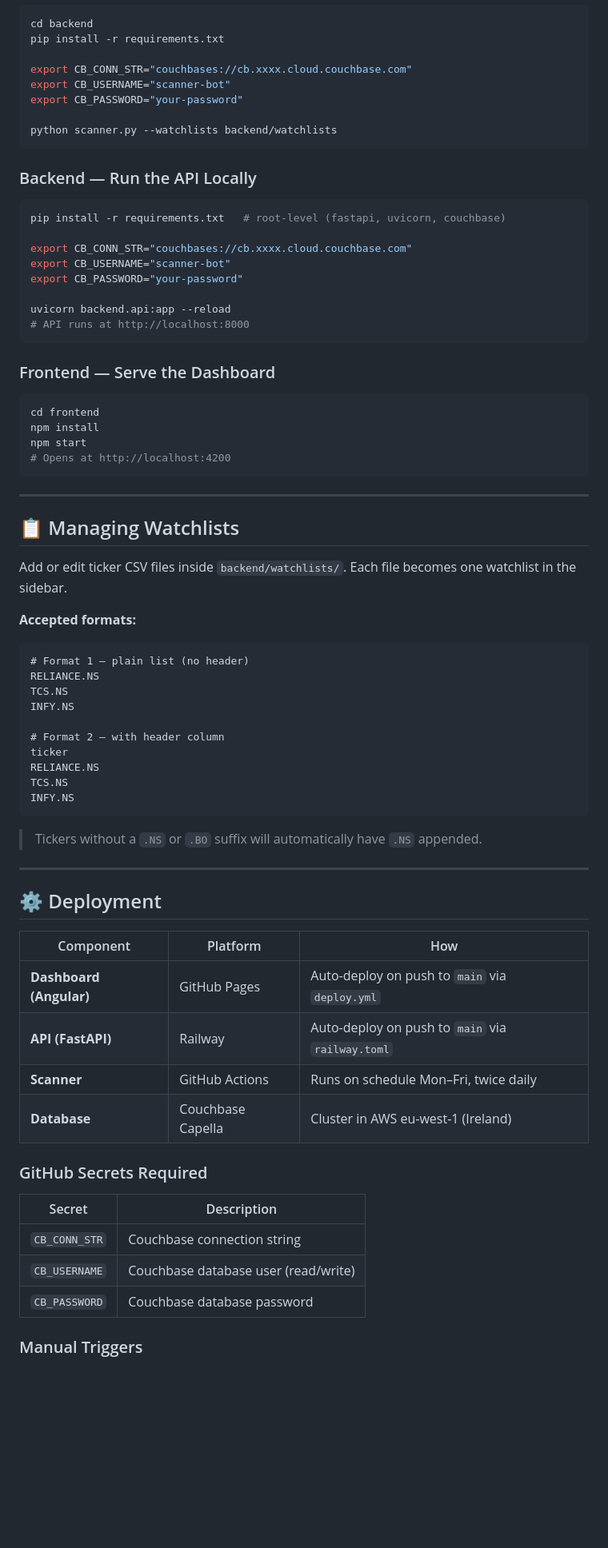
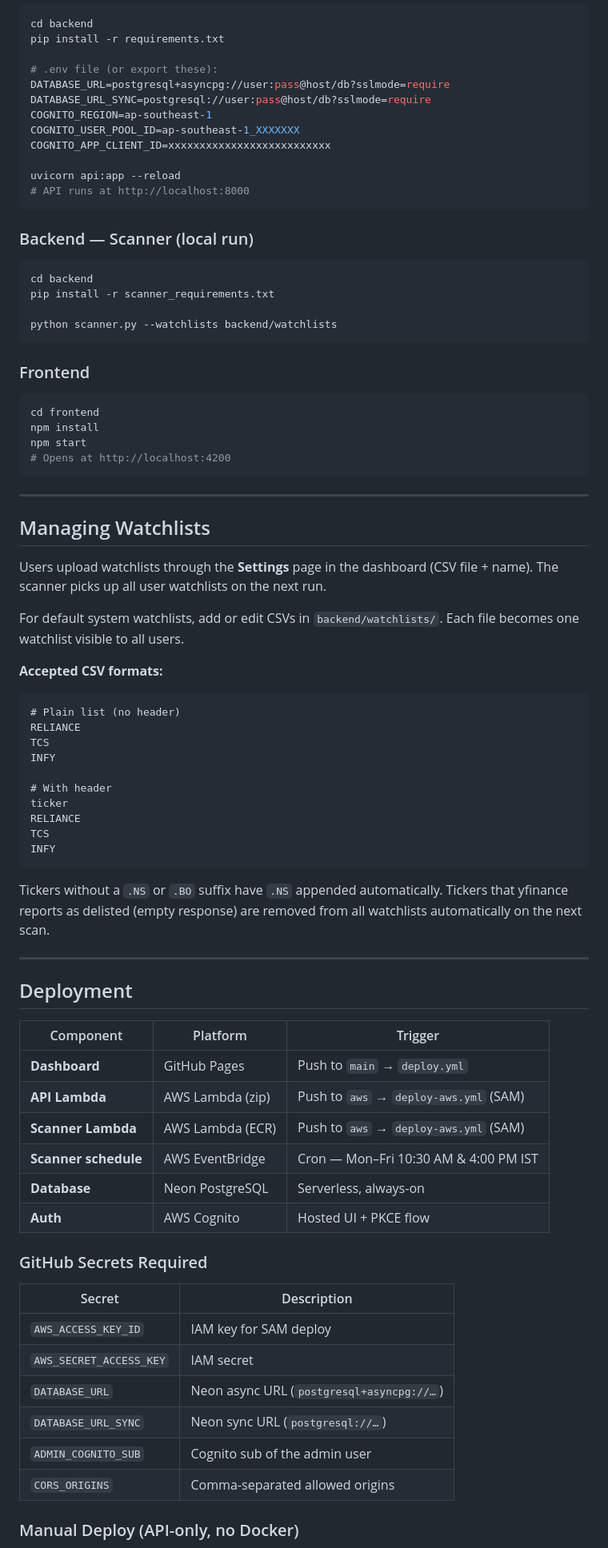
Before and after one commit to jandginvestment/cci20-sma20-strategy, a Markdown page: README.md, the part around one of its changes. Shown at 80% size. Drawn GitHub-style; blank space fills up the shorter version.

````diff
--- a/README.md
+++ b/README.md
@@ -123,27 +142,27 @@ Create a [Couchbase Capella](https://cloud.couchbase.com) free cluster and a buc
 cd backend
 pip install -r requirements.txt
 
-export CB_CONN_STR="couchbases://cb.xxxx.cloud.couchbase.com"
-export CB_USERNAME="scanner-bot"
-export CB_PASSWORD="your-password"
+# .env file (or export these):
+DATABASE_URL=postgresql+asyncpg://user:pass@host/db?sslmode=require
+DATABASE_URL_SYNC=postgresql://user:pass@host/db?sslmode=require
+COGNITO_REGION=ap-southeast-1
+COGNITO_USER_POOL_ID=ap-southeast-1_XXXXXXX
+COGNITO_APP_CLIENT_ID=xxxxxxxxxxxxxxxxxxxxxxxxxx
+
+uvicorn api:app --reload
+# API runs at http://localhost:8000
+```
+
+### Backend — Scanner (local run)
+
+```bash
+cd backend
+pip install -r scanner_requirements.txt
 
 python scanner.py --watchlists backend/watchlists
 ```
 
-### Backend — Run the API Locally
-
-```bash
-pip install -r requirements.txt   # root-level (fastapi, uvicorn, couchbase)
-
-export CB_CONN_STR="couchbases://cb.xxxx.cloud.couchbase.com"
-export CB_USERNAME="scanner-bot"
-export CB_PASSWORD="your-password"
-
-uvicorn backend.api:app --reload
-# API runs at http://localhost:8000
-```
-
-### Frontend — Serve the Dashboard
+### Frontend
 
 ```bash
 cd frontend
@@ -154,45 +173,52 @@ npm start
 
 ---
 
-## 📋 Managing Watchlists
+## Managing Watchlists
 
-Add or edit ticker CSV files inside `backend/watchlists/`. Each file becomes one watchlist in the sidebar.
+Users upload watchlists through the **Settings** page in the dashboard (CSV file + name). The scanner picks up all user watchlists on the next run.
 
-**Accepted formats:**
+For default system watchlists, add or edit CSVs in `backend/watchlists/`. Each file becomes one watchlist visible to all users.
+
+**Accepted CSV formats:**
 
 ```csv
-# Format 1 — plain list (no header)
-RELIANCE.NS
-TCS.NS
-INFY.NS
+# Plain list (no header)
+RELIANCE
+TCS
+INFY
 
-# Format 2 — with header column
+# With header
 ticker
-RELIANCE.NS
-TCS.NS
-INFY.NS
+RELIANCE
+TCS
+INFY
 ```
 
-> Tickers without a `.NS` or `.BO` suffix will automatically have `.NS` appended.
+Tickers without a `.NS` or `.BO` suffix have `.NS` appended automatically. Tickers that yfinance reports as delisted (empty response) are removed from all watchlists automatically on the next scan.
 
 ---
 
-## ⚙️ Deployment
+## Deployment
 
-| Component | Platform | How |
+| Component | Platform | Trigger |
 |---|---|---|
-| **Dashboard (Angular)** | GitHub Pages | Auto-deploy on push to `main` via `deploy.yml` |
-| **API (FastAPI)** | Railway | Auto-deploy on push to `main` via `railway.toml` |
-| **Scanner** | GitHub Actions | Runs on schedule Mon–Fri, twice daily |
-| **Database** | Couchbase Capella | Cluster in AWS eu-west-1 (Ireland) |
+| **Dashboard** | GitHub Pages | Push to `main` → `deploy.yml` |
+| **API Lambda** | AWS Lambda (zip) | Push to `aws` → `deploy-aws.yml` (SAM) |
+| **Scanner Lambda** | AWS Lambda (ECR) | Push to `aws` → `deploy-aws.yml` (SAM) |
+| **Scanner schedule** | AWS EventBridge | Cron — Mon–Fri 10:30 AM & 4:00 PM IST |
+| **Database** | Neon PostgreSQL | Serverless, always-on |
+| **Auth** | AWS Cognito | Hosted UI + PKCE flow |
 
 ### GitHub Secrets Required
 
 | Secret | Description |
 |---|---|
-| `CB_CONN_STR` | Couchbase connection string |
-| `CB_USERNAME` | Couchbase database user (read/write) |
-| `CB_PASSWORD` | Couchbase database password |
+| `AWS_ACCESS_KEY_ID` | IAM key for SAM deploy |
+| `AWS_SECRET_ACCESS_KEY` | IAM secret |
+| `DATABASE_URL` | Neon async URL (`postgresql+asyncpg://…`) |
+| `DATABASE_URL_SYNC` | Neon sync URL (`postgresql://…`) |
+| `ADMIN_COGNITO_SUB` | Cognito sub of the admin user |
+| `CORS_ORIGINS` | Comma-separated allowed origins |
 
-### Manual Triggers
+### Manual Deploy (API-only, no Docker)
 
````
Also changed, not shown: other parts of README.md (+130 -83 lines).
